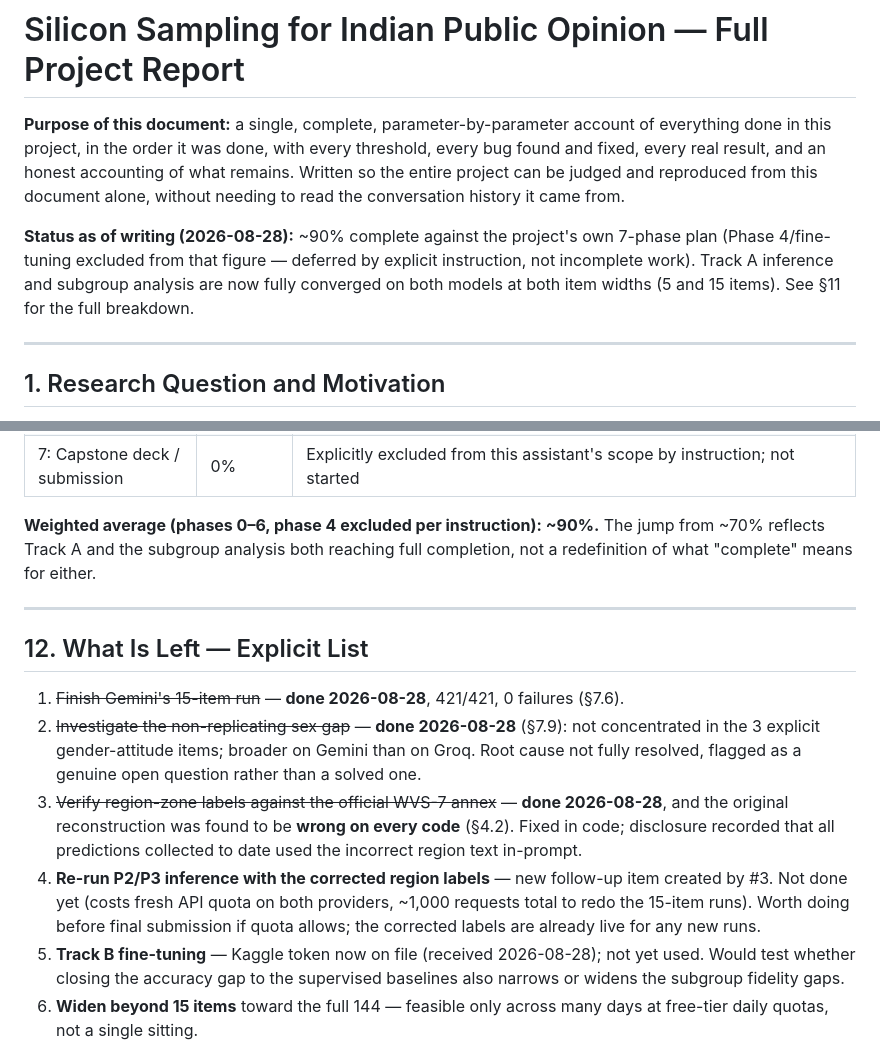
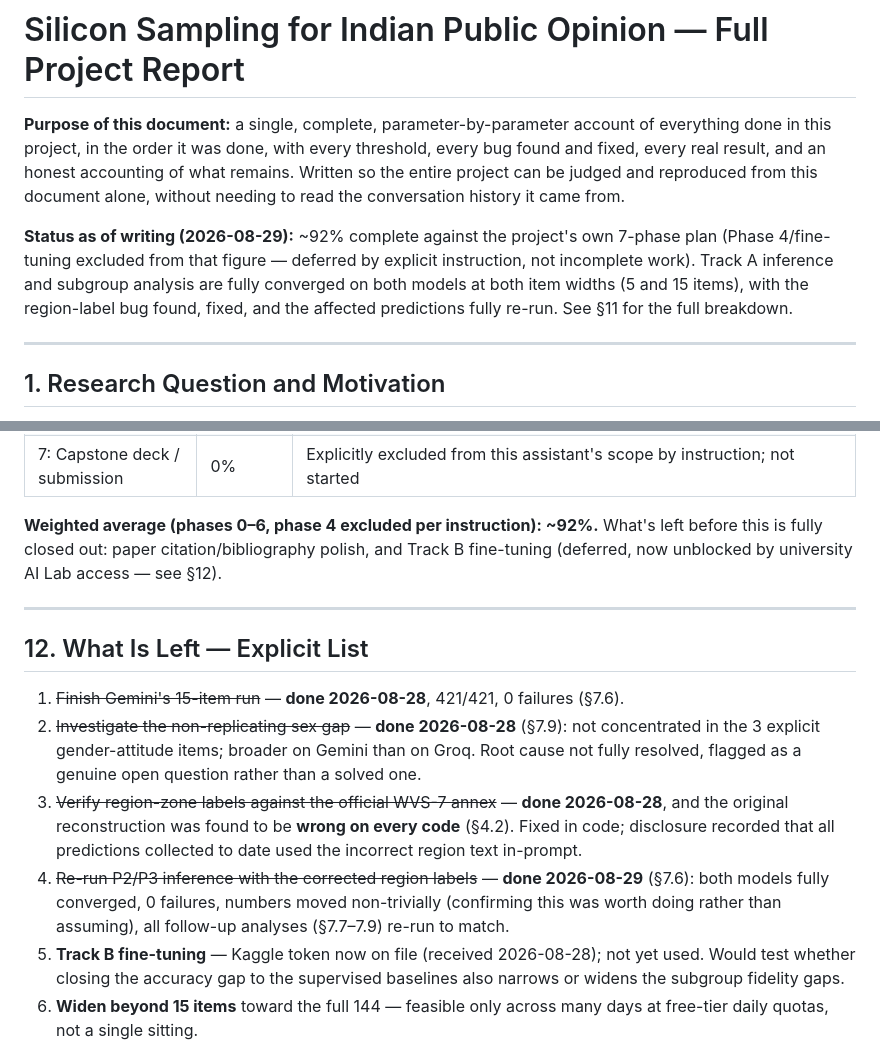
Before and after one commit to DevilHunter695/silicon-sampling-capstone, a Markdown page: PROJECT_REPORT.md, 2 parts joined by grey strips. Rendered like a GitHub page.

```diff
--- a/PROJECT_REPORT.md
+++ b/PROJECT_REPORT.md
@@ -2,7 +2,7 @@
 
 **Purpose of this document:** a single, complete, parameter-by-parameter account of everything done in this project, in the order it was done, with every threshold, every bug found and fixed, every real result, and an honest accounting of what remains. Written so the entire project can be judged and reproduced from this document alone, without needing to read the conversation history it came from.
 
-**Status as of writing (2026-08-28):** ~90% complete against the project's own 7-phase plan (Phase 4/fine-tuning excluded from that figure — deferred by explicit instruction, not incomplete work). Track A inference and subgroup analysis are now fully converged on both models at both item widths (5 and 15 items). See §11 for the full breakdown.
+**Status as of writing (2026-08-29):** ~92% complete against the project's own 7-phase plan (Phase 4/fine-tuning excluded from that figure — deferred by explicit instruction, not incomplete work). Track A inference and subgroup analysis are fully converged on both models at both item widths (5 and 15 items), with the region-label bug found, fixed, and the affected predictions fully re-run. See §11 for the full breakdown.
 
 ---
 
@@ -356,7 +372,7 @@ Weighted equally across 6 counted phases (Phase 4 excluded, per explicit instruc
 | 6: Paper / writeup | ~80% | All standard sections drafted with real content; final 15-item cross-model numbers now incorporated; citation/bibliography polish still outstanding |
 | 7: Capstone deck / submission | 0% | Explicitly excluded from this assistant's scope by instruction; not started |
 
-**Weighted average (phases 0–6, phase 4 excluded per instruction): ~90%.** The jump from ~70% reflects Track A and the subgroup analysis both reaching full completion, not a redefinition of what "complete" means for either.
+**Weighted average (phases 0–6, phase 4 excluded per instruction): ~92%.** What's left before this is fully closed out: paper citation/bibliography polish, and Track B fine-tuning (deferred, now unblocked by university AI Lab access — see §12).
 
 ---
 
@@ -365,7 +381,7 @@ Weighted equally across 6 counted phases (Phase 4 excluded, per explicit instruc
 1. ~~Finish Gemini's 15-item run~~ — **done 2026-08-28**, 421/421, 0 failures (§7.6).
 2. ~~Investigate the non-replicating sex gap~~ — **done 2026-08-28** (§7.9): not concentrated in the 3 explicit gender-attitude items; broader on Gemini than on Groq. Root cause not fully resolved, flagged as a genuine open question rather than a solved one.
 3. ~~Verify region-zone labels against the official WVS-7 annex~~ — **done 2026-08-28**, and the original reconstruction was found to be **wrong on every code** (§4.2). Fixed in code; disclosure recorded that all predictions collected to date used the incorrect region text in-prompt.
-4. **Re-run P2/P3 inference with the corrected region labels** — new follow-up item created by #3. Not done yet (costs fresh API quota on both providers, ~1,000 requests total to redo the 15-item runs). Worth doing before final submission if quota allows; the corrected labels are already live for any new runs.
+4. ~~Re-run P2/P3 inference with the corrected region labels~~ — **done 2026-08-29** (§7.6): both models fully converged, 0 failures, numbers moved non-trivially (confirming this was worth doing rather than assuming), all follow-up analyses (§7.7–7.9) re-run to match.
 5. **Track B fine-tuning** — Kaggle token now on file (received 2026-08-28); not yet used. Would test whether closing the accuracy gap to the supervised baselines also narrows or widens the subgroup fidelity gaps.
 6. **Widen beyond 15 items** toward the full 144 — feasible only across many days at free-tier daily quotas, not a single sitting.
 7. **Paper polish** — citation formatting, a full bibliography beyond the three sources currently listed, and incorporating the cross-model-agreement, item-difficulty, and sex-gap findings (§7.7–7.9) into the Results/Discussion sections.
```
Also changed, not shown: other parts of PROJECT_REPORT.md (+42 -26 lines), paper/DRAFT.md (+17 -17 lines).
